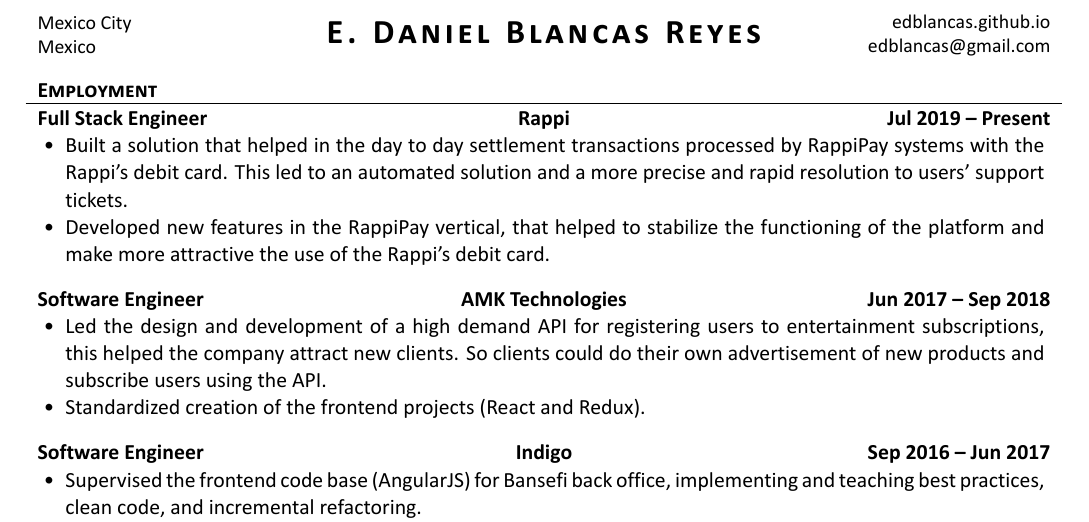
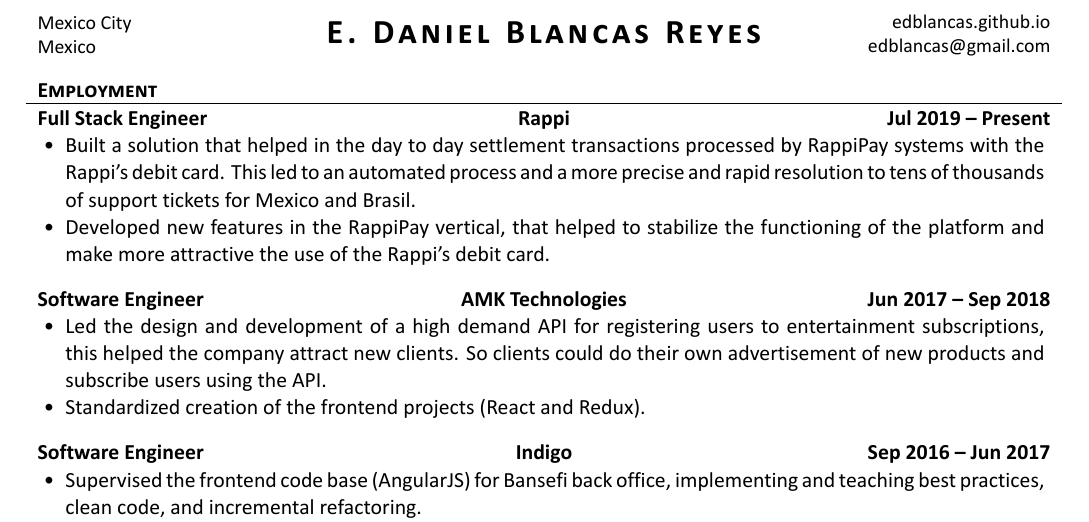
Before and after one commit to edblancas/edblancas.github.io, a LaTeX CV (resume/resume.tex): part of the page, cut so that both start at the same text. The pictures show the PDF file resume/resume.pdf that the author committed with the source.

Commit message:
Add statistics to Rappi job

```diff
--- a/resume/resume.tex
+++ b/resume/resume.tex
@@ -43,7 +43,7 @@
 	\begin{cvsection}{Employment}
 		\begin{cvsubsection}{Full Stack Engineer}{Rappi}{Jul 2019 -- Present}
 			\begin{itemize}
-				\item Built a solution that helped in the day to day settlement transactions processed by RappiPay systems with the Rappi's debit card. This led to an automated solution and a more precise and rapid resolution to users' support tickets.
+				\item Built a solution that helped in the day to day settlement transactions processed by RappiPay systems with the Rappi's debit card. This led to an automated process and a more precise and rapid resolution to tens of thousands of support tickets for Mexico and Brasil.
 			\end{itemize}
 			\begin{itemize}
 				\item Developed new features in the RappiPay vertical, that helped to stabilize the functioning of the platform and make more attractive the use of the Rappi's debit card.
```
Also changed, not shown: resume/resume.pdf.
